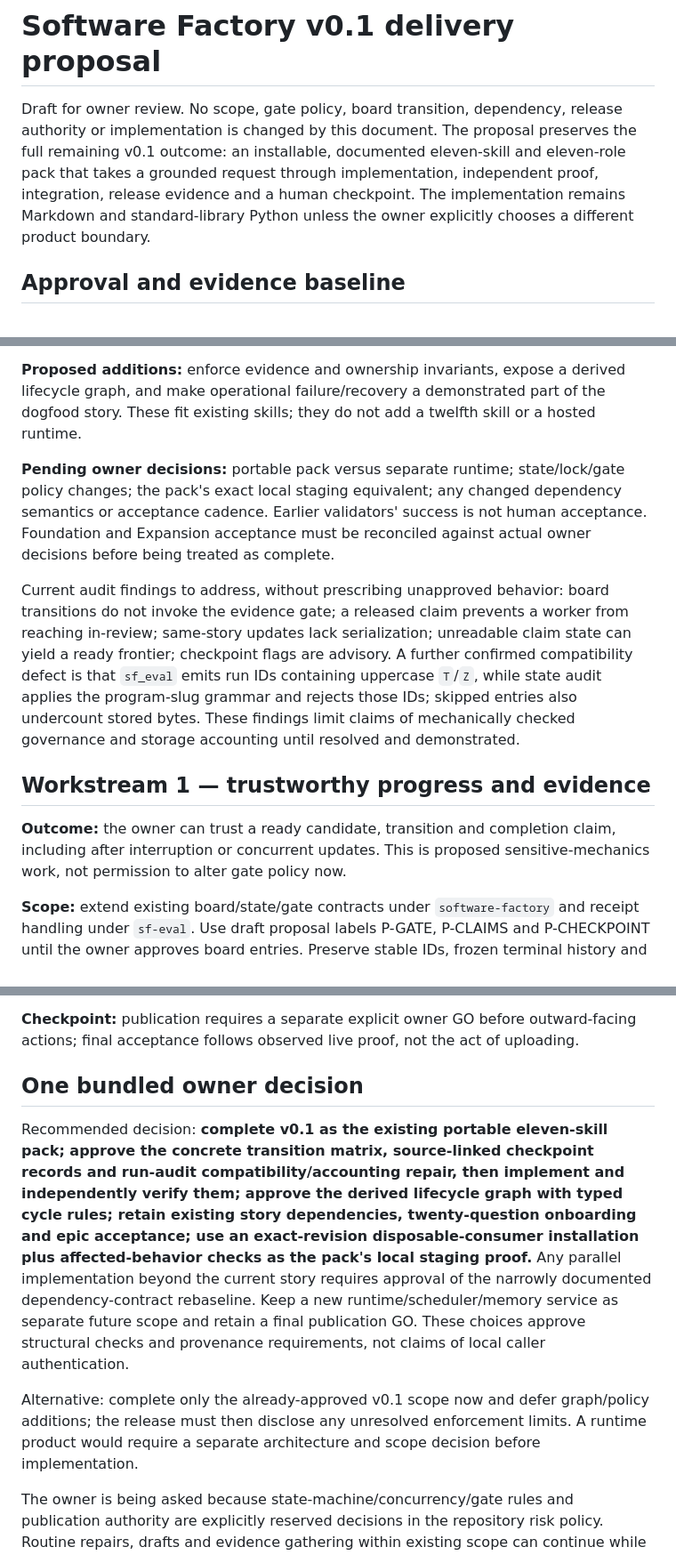
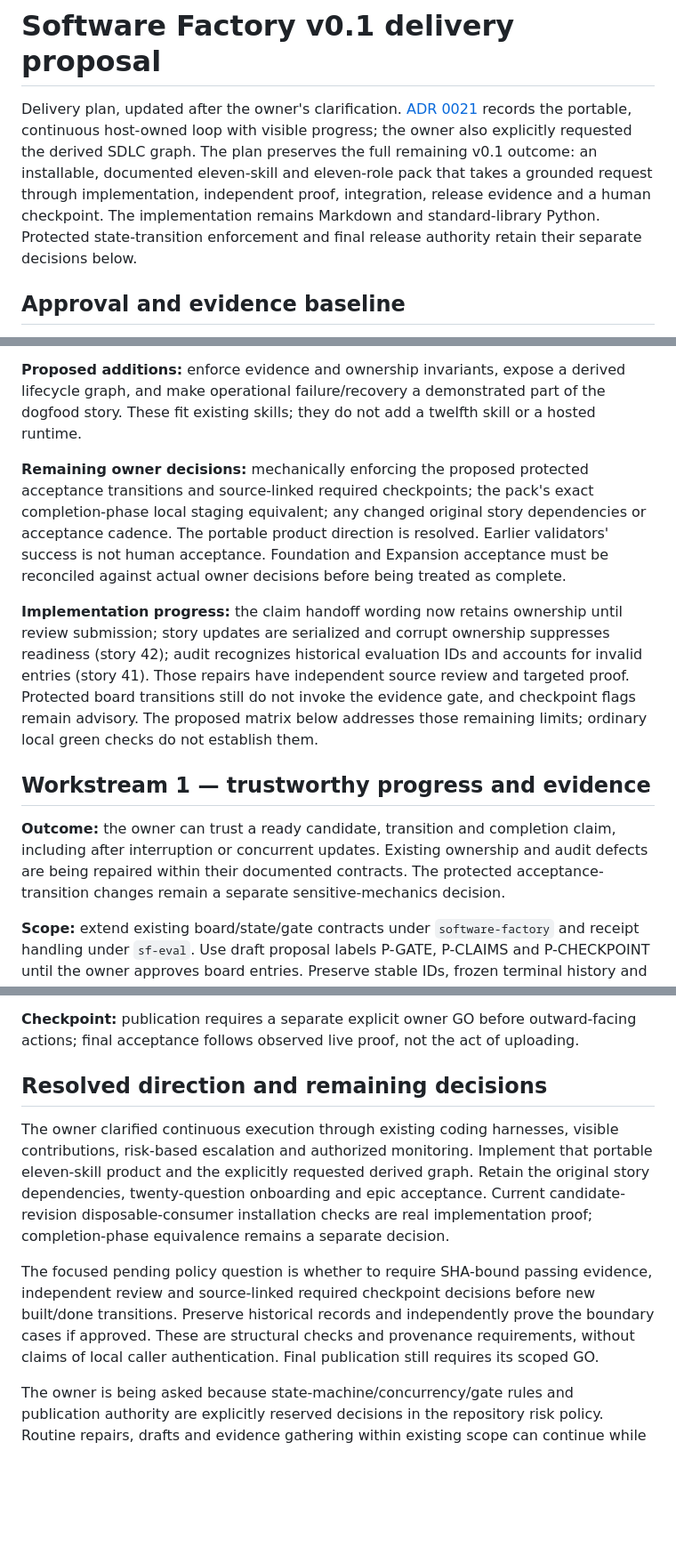
Before and after one commit to sbeeredd04/software-factory, a Markdown page: docs/plans/full-sdlc-delivery.md, 3 parts joined by grey strips. Shown at 89% size. Rendered like a GitHub page; blank space fills up the shorter version.

```diff
--- a/docs/plans/full-sdlc-delivery.md
+++ b/docs/plans/full-sdlc-delivery.md
@@ -1,6 +1,6 @@
 # Software Factory v0.1 delivery proposal
 
-Draft for owner review. No scope, gate policy, board transition, dependency, release authority or implementation is changed by this document. The proposal preserves the full remaining v0.1 outcome: an installable, documented eleven-skill and eleven-role pack that takes a grounded request through implementation, independent proof, integration, release evidence and a human checkpoint. The implementation remains Markdown and standard-library Python unless the owner explicitly chooses a different product boundary.
+Delivery plan, updated after the owner's clarification. [ADR 0021](../../.software-factory/context/decisions/0021-continuous-host-orchestration.md) records the portable, continuous host-owned loop with visible progress; the owner also explicitly requested the derived SDLC graph. The plan preserves the full remaining v0.1 outcome: an installable, documented eleven-skill and eleven-role pack that takes a grounded request through implementation, independent proof, integration, release evidence and a human checkpoint. The implementation remains Markdown and standard-library Python. Protected state-transition enforcement and final release authority retain their separate decisions below.
 
 ## Approval and evidence baseline
 
@@ -10,13 +10,13 @@ Draft for owner review. No scope, gate policy, board transition, dependency, rel
 
 **Proposed additions:** enforce evidence and ownership invariants, expose a derived lifecycle graph, and make operational failure/recovery a demonstrated part of the dogfood story. These fit existing skills; they do not add a twelfth skill or a hosted runtime.
 
-**Pending owner decisions:** portable pack versus separate runtime; state/lock/gate policy changes; the pack's exact local staging equivalent; any changed dependency semantics or acceptance cadence. Earlier validators' success is not human acceptance. Foundation and Expansion acceptance must be reconciled against actual owner decisions before being treated as complete.
+**Remaining owner decisions:** mechanically enforcing the proposed protected acceptance transitions and source-linked required checkpoints; the pack's exact completion-phase local staging equivalent; any changed original story dependencies or acceptance cadence. The portable product direction is resolved. Earlier validators' success is not human acceptance. Foundation and Expansion acceptance must be reconciled against actual owner decisions before being treated as complete.
 
-Current audit findings to address, without prescribing unapproved behavior: board transitions do not invoke the evidence gate; a released claim prevents a worker from reaching in-review; same-story updates lack serialization; unreadable claim state can yield a ready frontier; checkpoint flags are advisory. A further confirmed compatibility defect is that `sf_eval` emits run IDs containing uppercase `T`/`Z`, while state audit applies the program-slug grammar and rejects those IDs; skipped entries also undercount stored bytes. These findings limit claims of mechanically checked governance and storage accounting until resolved and demonstrated.
+**Implementation progress:** the claim handoff wording now retains ownership until review submission; story updates are serialized and corrupt ownership suppresses readiness (story 42); audit recognizes historical evaluation IDs and accounts for invalid entries (story 41). Those repairs have independent source review and targeted proof. Protected board transitions still do not invoke the evidence gate, and checkpoint flags remain advisory. The proposed matrix below addresses those remaining limits; ordinary local green checks do not establish them.
 
 ## Workstream 1 — trustworthy progress and evidence
 
-**Outcome:** the owner can trust a ready candidate, transition and completion claim, including after interruption or concurrent updates. This is proposed sensitive-mechanics work, not permission to alter gate policy now.
+**Outcome:** the owner can trust a ready candidate, transition and completion claim, including after interruption or concurrent updates. Existing ownership and audit defects are being repaired within their documented contracts. The protected acceptance-transition changes remain a separate sensitive-mechanics decision.
 
 **Scope:** extend existing board/state/gate contracts under `software-factory` and receipt handling under `sf-eval`. Use draft proposal labels P-GATE, P-CLAIMS and P-CHECKPOINT until the owner approves board entries. Preserve stable IDs, frozen terminal history and the single story-status authority.
 
@@ -137,11 +137,11 @@ Current audit findings to address, without prescribing unapproved behavior: boar
 
 **Checkpoint:** publication requires a separate explicit owner GO before outward-facing actions; final acceptance follows observed live proof, not the act of uploading.
 
-## One bundled owner decision
+## Resolved direction and remaining decisions
 
-Recommended decision: **complete v0.1 as the existing portable eleven-skill pack; approve the concrete transition matrix, source-linked checkpoint records and run-audit compatibility/accounting repair, then implement and independently verify them; approve the derived lifecycle graph with typed cycle rules; retain existing story dependencies, twenty-question onboarding and epic acceptance; use an exact-revision disposable-consumer installation plus affected-behavior checks as the pack's local staging proof.** Any parallel implementation beyond the current story requires approval of the narrowly documented dependency-contract rebaseline. Keep a new runtime/scheduler/memory service as separate future scope and retain a final publication GO. These choices approve structural checks and provenance requirements, not claims of local caller authentication.
+The owner clarified continuous execution through existing coding harnesses, visible contributions, risk-based escalation and authorized monitoring. Implement that portable eleven-skill product and the explicitly requested derived graph. Retain the original story dependencies, twenty-question onboarding and epic acceptance. Current candidate-revision disposable-consumer installation checks are real implementation proof; completion-phase equivalence remains a separate decision.
 
-Alternative: complete only the already-approved v0.1 scope now and defer graph/policy additions; the release must then disclose any unresolved enforcement limits. A runtime product would require a separate architecture and scope decision before implementation.
+The focused pending policy question is whether to require SHA-bound passing evidence, independent review and source-linked required checkpoint decisions before new built/done transitions. Preserve historical records and independently prove the boundary cases if approved. These are structural checks and provenance requirements, without claims of local caller authentication. Final publication still requires its scoped GO.
 
 The owner is being asked because state-machine/concurrency/gate rules and publication authority are explicitly reserved decisions in the repository risk policy. Routine repairs, drafts and evidence gathering within existing scope can continue while that decision is pending; dependent semantic changes cannot.
 
```
Also changed, not shown: other parts of docs/plans/full-sdlc-delivery.md (+2 -2 lines), docs/plans/host-contract-correction.md (+2 -2 lines), 1 other file.
